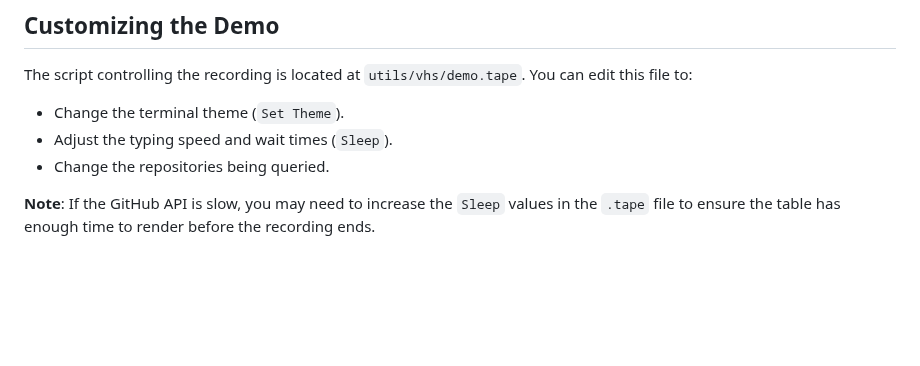
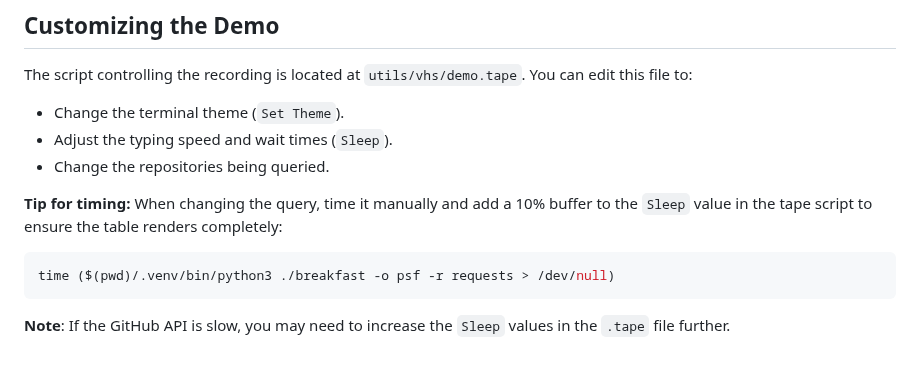
Before and after one commit to mrsixw/breakfast, a Markdown page: docs/design/demo-generation.md, the part around the change. GitHub-like rendering; blank space fills up the shorter version.

Commit message:
docs: Optimize demo GIF with faster query and clean output (#80)

````diff
--- a/docs/design/demo-generation.md
+++ b/docs/design/demo-generation.md
@@ -41,4 +41,9 @@ The script controlling the recording is located at `utils/vhs/demo.tape`. You ca
 - Adjust the typing speed and wait times (`Sleep`).
 - Change the repositories being queried.
 
-**Note**: If the GitHub API is slow, you may need to increase the `Sleep` values in the `.tape` file to ensure the table has enough time to render before the recording ends.
+**Tip for timing:** When changing the query, time it manually and add a 10% buffer to the `Sleep` value in the tape script to ensure the table renders completely:
+```bash
+time ($(pwd)/.venv/bin/python3 ./breakfast -o psf -r requests > /dev/null)
+```
+
+**Note**: If the GitHub API is slow, you may need to increase the `Sleep` values in the `.tape` file further.
````
Also changed, not shown: docs/demo.gif, 1 other file.
